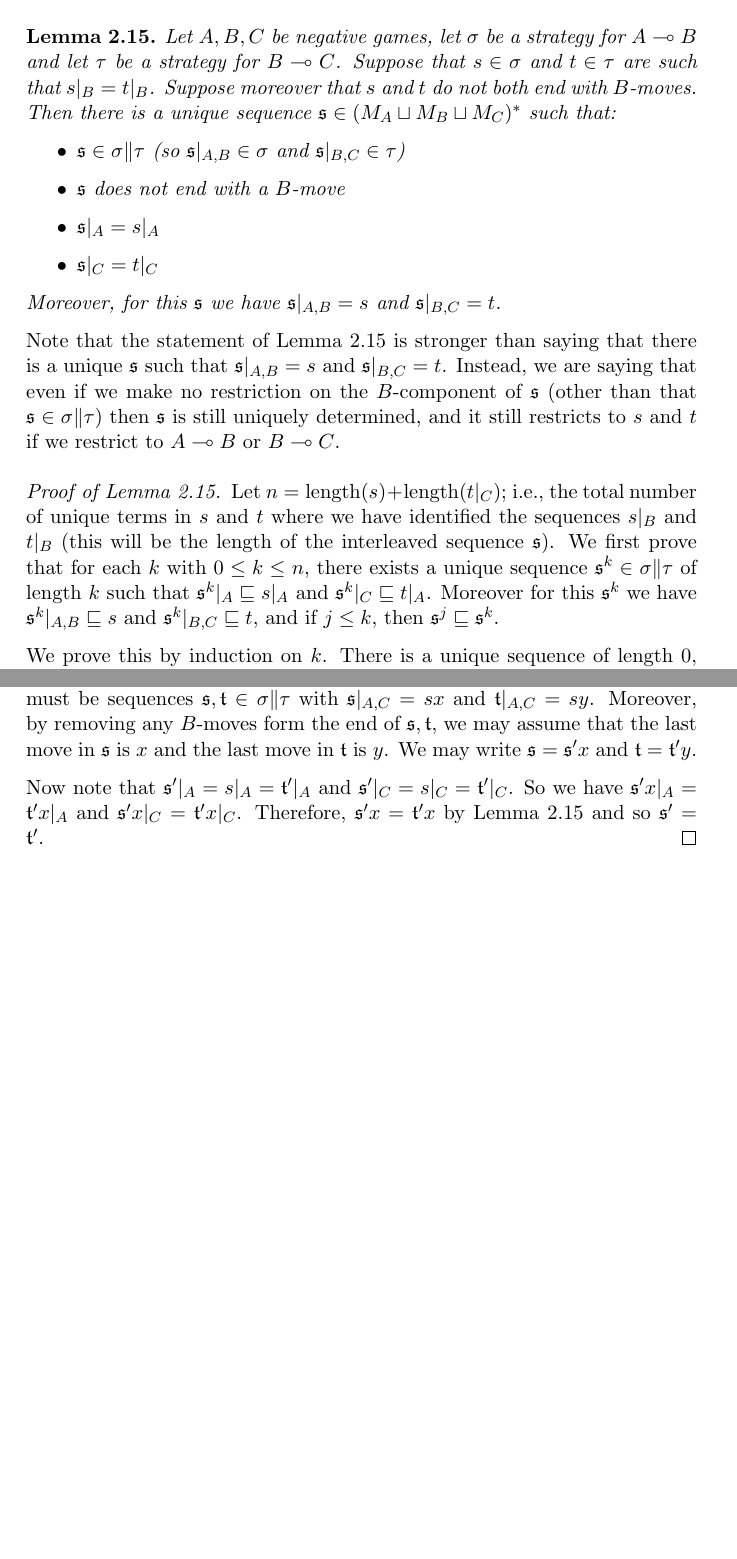
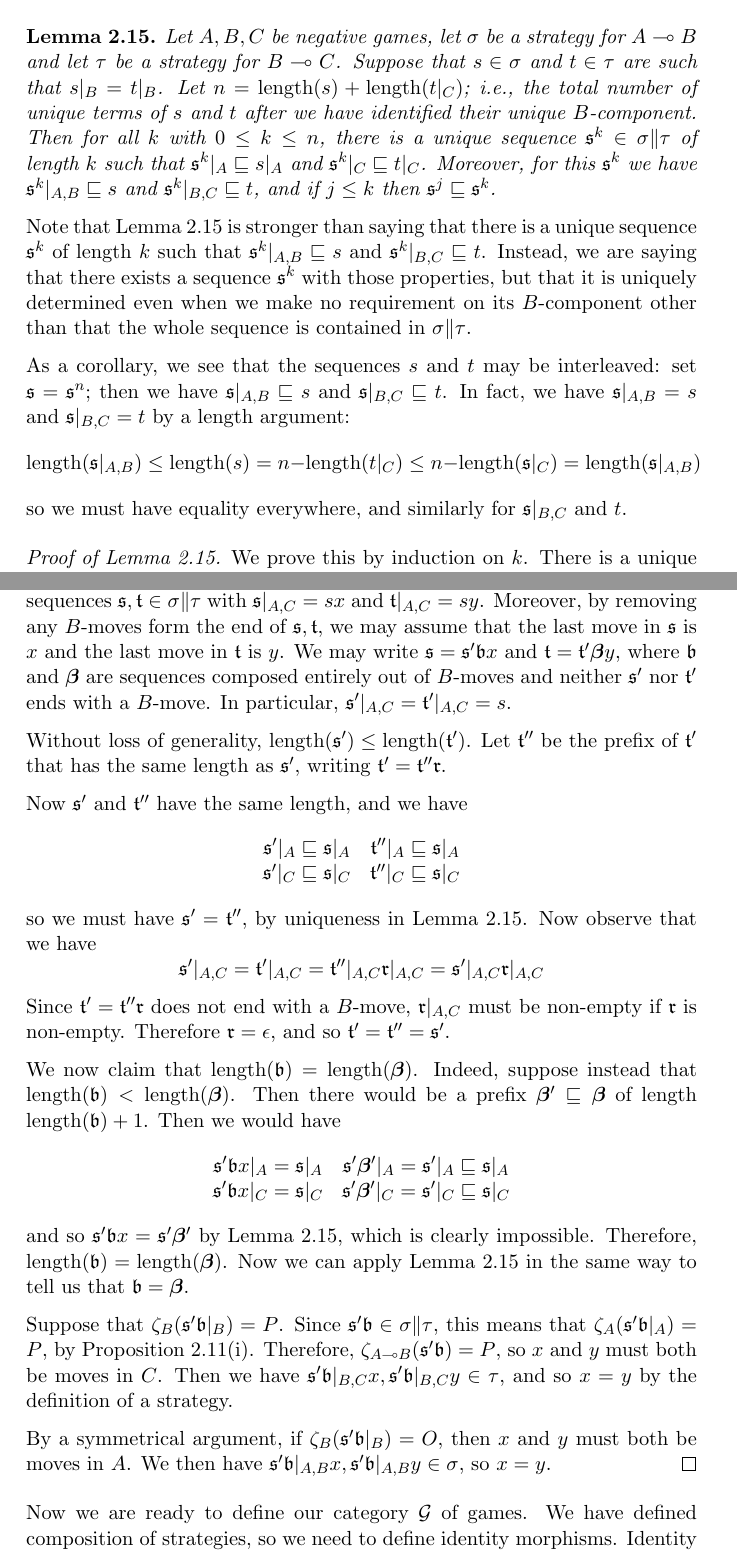
Before and after one commit to Oinkium/ordinal_games, a LaTeX document (ordinal_games.tex): two parts of pages 15 and 18 of 19 before the commit and two parts of pages 15 and 18 of 20 after it, joined at a grey line, cut so that both start at the same text, the shorter picture padded with empty space. Compiled offline with pdfLaTeX.

Commit message:
Finished a bunch of things

```diff
--- a/ordinal_games.tex
+++ b/ordinal_games.tex
@@ -16,6 +16,7 @@
 \usepackage{url} % for \url
 \usepackage{IEEEtrantools} % for \IEEEeqnarray
 \usepackage{pbox} % for \pbox
+\usepackage{bm} % for bold Greek letters
 
 %%% ToC (table of contents) APPEARANCE
 \usepackage[nottoc,notlof,notlot]{tocbibind} % Put the bibliography in the ToC
@@ -192,12 +193,15 @@
 \renewcommand{\t}{\mathfrak t}
 \newcommand{\emptyplay}{\epsilon}
 \newcommand{\bracketed}[1]{\left({#1}\right)}
-\newcommand{\bneggame}[1]{\bracketed{\neggame{#1}}}
+\newcommand{\bneggame}[1]{{\bracketed{\neggame{#1}}}}
 \newcommand{\prefix}{\sqsubseteq}
 \renewcommand{\ss}{\mathbf{s}}
 \newcommand{\pfun}{\rightharpoonup}
 \newcommand{\grel}[1]{\underline{#1}}
 \DeclareMathOperator{\length}{length}
+\renewcommand{\b}{\mathfrak b}
+\renewcommand{\r}{\mathfrak r}
+\newcommand{\bbeta}{{\bm{\beta}}}
 
 %%% END Article customizations
 
@@ -618,21 +622,18 @@ This can be shown in an easy way.  Roughly speaking, we write out the sequence $
 
 \begin{lemma}
   \label{LiftingLemma}
-  Let $A,B,C$ be negative games, let $\sigma$ be a strategy for $A\implies B$ and let $\tau$ be a strategy for $B\implies C$.  Suppose that $s\in\sigma$ and $t\in\tau$ are such that $s\vert_B=t\vert_B$.  Suppose moreover that $s$ and $t$ do not both end with $B$-moves.  Then there is a unique sequence $\s\in(M_A\cprd M_B\cprd M_C)^*$ such that:
-  \begin{itemize}
-    \item $\s\in\sigma\|\tau$ (so $\s\vert_{A,B}\in\sigma$ and $\s\vert_{B,C}\in\tau$)
-    \item $\s$ does not end with a $B$-move
-    \item $\s\vert_A=s\vert_A$
-    \item $\s\vert_C=t\vert_C$
-  \end{itemize}
-  Moreover, for this $\s$ we have $\s\vert_{A,B}=s$ and $\s\vert_{B,C}=t$.
+  Let $A,B,C$ be negative games, let $\sigma$ be a strategy for $A\implies B$ and let $\tau$ be a strategy for $B\implies C$.  Suppose that $s\in\sigma$ and $t\in\tau$ are such that $s\vert_B=t\vert_B$.  Let $n=\length(s)+\length(t\vert_C)$; i.e., the total number of unique terms of $s$ and $t$ after we have identified their unique $B$-component.  Then for all $k$ with $0\le k\le n$, there is a unique sequence $\s^k\in\sigma\|\tau$ of length $k$ such that $\s^k\vert_A\prefix s\vert_A$ and $\s^k\vert_C\prefix t\vert_C$.  Moreover, for this $\s^k$ we have $\s^k\vert_{A,B}\prefix s$ and $\s^k\vert_{B,C}\prefix t$, and if $j\le k$ then $\s^j\prefix \s^k$.
 \end{lemma}
 
-Note that the statement of Lemma \ref{LiftingLemma} is stronger than saying that there is a unique $\s$ such that $\s\vert_{A,B}=s$ and $\s\vert_{B,C}=t$.  Instead, we are saying that even if we make no restriction on the $B$-component of $\s$ (other than that $\s\in\sigma\|\tau$) then $\s$ is still uniquely determined, and it still restricts to $s$ and $t$ if we restrict to $A\implies B$ or $B\implies C$.
+Note that Lemma \ref{LiftingLemma} is stronger than saying that there is a unique sequence $\s^k$ of length $k$ such that $\s^k\vert_{A,B}\prefix s$ and $\s^k\vert_{B,C}\prefix t$.  Instead, we are saying that there exists a sequence $\s^k$ with those properties, but that it is uniquely determined even when we make no requirement on its $B$-component other than that the whole sequence is contained in $\sigma\|\tau$.
+
+As a corollary, we see that the sequences $s$ and $t$ may be interleaved: set $\s=\s^n$; then we have $\s\vert_{A,B}\prefix s$ and $\s\vert_{B,C}\prefix t$.  In fact, we have $\s\vert_{A,B}=s$ and $\s\vert_{B,C}=t$ by a length argument:
+\[
+  \length(\s\vert_{A,B})\le\length(s)=n-\length(t\vert_C)\le n-\length(\s\vert_C)=\length(\s\vert_{A,B})
+  \]
+so we must have equality everywhere, and similarly for $\s\vert_{B,C}$ and $t$.
 
 \begin{proof}[Proof of Lemma \ref{LiftingLemma}]
-  Let $n=\length(s)+\length(t\vert_C)$; i.e., the total number of unique terms in $s$ and $t$ where we have identified the sequences $s\vert_B$ and $t\vert_B$ (this will be the length of the interleaved sequence $\s$).  We first prove that for each $k$ with $0\le k\le n$, there exists a unique sequence $\s^k\in\sigma\|\tau$ of length $k$ such that $\s^k\vert_A\prefix s\vert_A$ and $\s^k\vert_C\prefix t\vert_A$.  Moreover for this $\s^k$ we have $\s^k\vert_{A,B}\prefix s$ and $\s^k\vert_{B,C}\prefix t$, and if $j\le k$, then $\s^j\prefix\s^k$.
-
   We prove this by induction on $k$.  There is a unique sequence of length $0$, namely the empty sequence, and its $A$- and $C$-components are both empty, so are prefixes of $s$ and $t$.
 
   Suppose now that $k=1$.  We make the observation that if $a$ is an $O$-move in $A$ and if $b$ is an $O$-move in $B$ then $a$ is a $P$-move in $A\implies B$ and $b$ is a $P$-move in $B\implies C$.  Since the starting move in $A\implies B$ or $B\implies C$ must be an $O$-move in both its component game and in the game as a whole, we see that any sequence in $\sigma\|\tau$ must begin with a move in $C$.  So we have $\s^1=c$, for some $C$-move $c$, and the condition that $\s^1\vert_C\prefix t$ means that $c$ must be the first move in $t$, which is always a move from $C$.  We have $\s^1\vert_A=\emptyplay\prefix s\vert_A$ and $\s^1\vert_B=\emptyplay\prefix s\vert_B$, as desired.
@@ -688,8 +679,36 @@ We now have all the ingredients ready to prove that $\comp\tau\sigma$ is a well-
 
     By a symmetrical argument, if $\s\vert_{A,C} c\in P_{A\implies C}$ for some $c\in M_C$, then $\s c\in\sigma\|\tau$.
 
-    For the second strategy property, suppose that $s\in\comp\tau\sigma$ is n $O$-play and that $sx, sy\in\comp\tau\sigma$.  We claim that $x=y$.  By the definition of $\comp\tau\sigma$, there must be sequences $\s,\t\in\sigma\|\tau$ with $\s\vert_{A,C}=sx$ and $\t\vert_{A,C}=sy$.  Moreover, by removing any $B$-moves form the end of $\s,\t$, we may assume that the last move in $\s$ is $x$ and the last move in $\t$ is $y$.  We may write $\s=\s'x$ and $\t=\t'y$.
+    For the second strategy property, suppose that $s\in\comp\tau\sigma$ is n $O$-play and that $sx, sy\in\comp\tau\sigma$.  We claim that $x=y$.  By the definition of $\comp\tau\sigma$, there must be sequences $\s,\t\in\sigma\|\tau$ with $\s\vert_{A,C}=sx$ and $\t\vert_{A,C}=sy$.  Moreover, by removing any $B$-moves form the end of $\s,\t$, we may assume that the last move in $\s$ is $x$ and the last move in $\t$ is $y$.  We may write $\s=\s'\b x$ and $\t=\t'\bbeta y$, where $\b$ and $\bbeta$ are sequences composed entirely out of $B$-moves and neither $\s'$ nor $\t'$ ends with a $B$-move.  In particular, $\s'\vert_{A,C}=\t'\vert_{A,C}=s$.
 
-    Now note that $\s'\vert_A=s\vert_A=\t'\vert_A$ and $\s'\vert_C=s\vert_C=\t'\vert_C$.  So we have $\s'x\vert_A=\t'x\vert_A$ and $\s'x\vert_C=\t'x\vert_C$.  Therefore, $\s'x=\t'x$ by Lemma \ref{LiftingLemma} and so $\s'=\t'$.
+    Without loss of generality, $\length(\s')\le\length(\t')$.  Let $\t''$ be the prefix of $\t'$ that has the same length as $\s'$, writing $\t'=\t''\r$.
+
+    Now $\s'$ and $\t''$ have the same length, and we have
+    \[
+      \begin{matrix}
+        \s'\vert_A\prefix\s\vert_A & \t''\vert_A\prefix\s\vert_A \\
+        \s'\vert_C\prefix\s\vert_C & \t''\vert_C\prefix\s\vert_C
+      \end{matrix}
+      \]
+    so we must have $\s'=\t''$, by uniqueness in Lemma \ref{LiftingLemma}.  Now observe that we have
+    \[
+      \s'\vert_{A,C}=\t'\vert_{A,C}=\t''\vert_{A,C}\r\vert_{A,C}=\s'\vert_{A,C}\r\vert_{A,C}
+      \]
+    Since $\t'=\t''\r$ does not end with a $B$-move, $\r\vert_{A,C}$ must be non-empty if $\r$ is non-empty.  Therefore $\r=\emptyplay$, and so $\t'=\t''=\s'$.
+
+    We now claim that $\length(\b)=\length(\bbeta)$.  Indeed, suppose instead that $\length(\b)<\length(\bbeta)$.  Then there would be a prefix $\bbeta'\prefix\bbeta$ of length $\length(\b)+1$.  Then we would have
+    \[
+      \begin{matrix}
+        \s'\b x\vert_A=\s\vert_A & \s'\bbeta'\vert_A=\s'\vert_A\prefix\s\vert_A \\
+        \s'\b x\vert_C=\s\vert_C & \s'\bbeta'\vert_C=\s'\vert_C\prefix\s\vert_C
+      \end{matrix}
+      \]
+    and so $\s'\b x=\s'\bbeta'$ by Lemma \ref{LiftingLemma}, which is clearly impossible.  Therefore, $\length(\b)=\length(\bbeta)$.  Now we can apply Lemma \ref{LiftingLemma} in the same way to tell us that $\b=\bbeta$.
+
+    Suppose that $\zeta_B(\s'\b\vert_B)=P$.  Since $\s'\b\in\sigma\|\tau$, this means that $\zeta_A(\s'\b\vert_A)=P$, by Proposition \ref{nice-negative-games}(i).  Therefore, $\zeta_{A\implies B}(\s'\b)=P$, so $x$ and $y$ must both be moves in $C$.  Then we have $\s'\b\vert_{B,C}x,\s'\b\vert_{B,C}y\in\tau$, and so $x=y$ by the definition of a strategy.
+
+    By a symmetrical argument, if $\zeta_B(\s'\b\vert_B)=O$, then $x$ and $y$ must both be moves in $A$.  We then have $\s'\b\vert_{A,B}x,\s'\b\vert_{A,B}y\in\sigma$, so $x=y$.
   \end{proof}
 \end{proposition}
+
+Now we are ready to define our category $\G$ of games.  We have defined composition of strategies, so we need to define identity morphisms.  Identity morphisms are given by the copycat strategy, as usual:
```
Also changed, not shown: ordinal_games.pdf, ordinal_games.tex (46 more changed lines), 2 other files.
